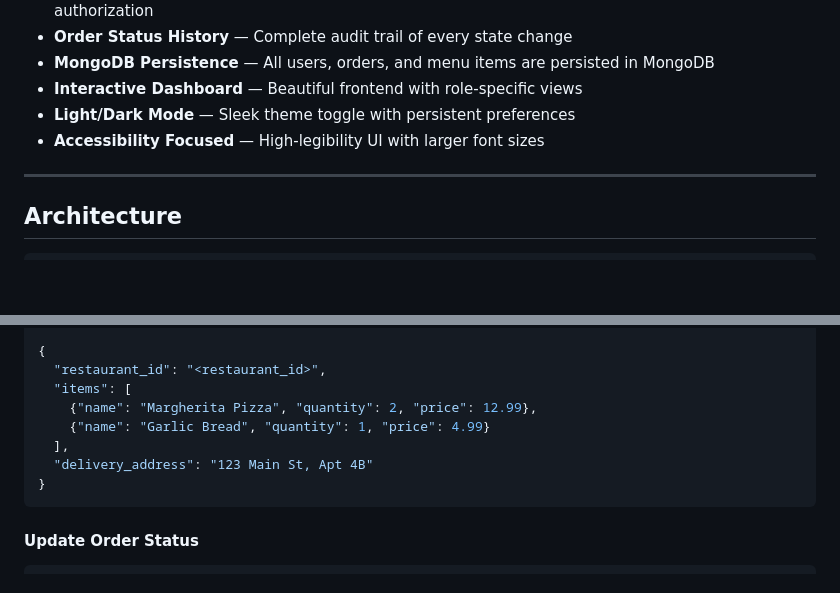
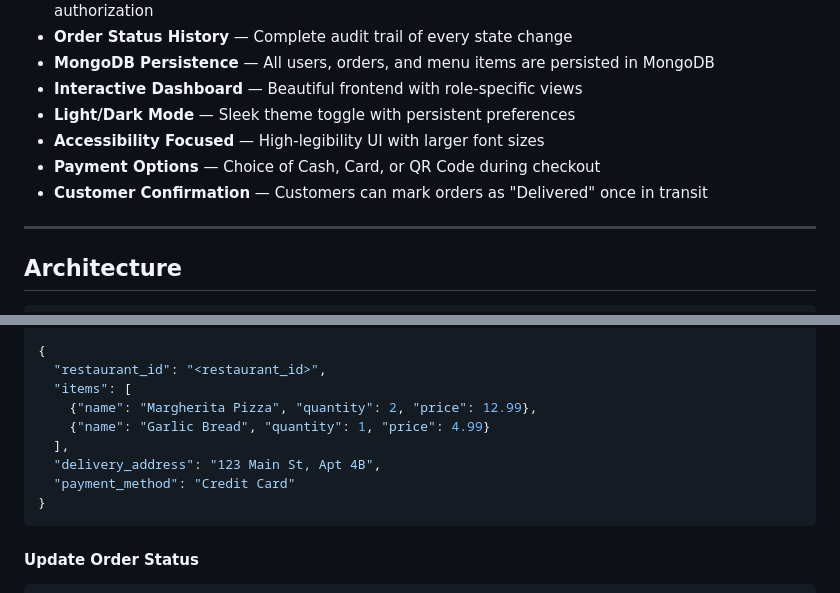
Before and after one commit to chinmayiphosur/food-delivery-app, a Markdown page: README.md, 2 parts joined by grey strips. Rendered like a GitHub page; blank space fills up the shorter version.

````diff
--- a/README.md
+++ b/README.md
@@ -14,6 +14,8 @@ A robust REST API built in **Go** for managing food delivery orders — similar
 - **Interactive Dashboard** — Beautiful frontend with role-specific views
 - **Light/Dark Mode** — Sleek theme toggle with persistent preferences
 - **Accessibility Focused** — High-legibility UI with larger font sizes
+- **Payment Options** — Choice of Cash, Card, or QR Code during checkout
+- **Customer Confirmation** — Customers can mark orders as "Delivered" once in transit
 
 ---
 
@@ -116,7 +151,8 @@ Content-Type: application/json
     {"name": "Margherita Pizza", "quantity": 2, "price": 12.99},
     {"name": "Garlic Bread", "quantity": 1, "price": 4.99}
   ],
-  "delivery_address": "123 Main St, Apt 4B"
+  "delivery_address": "123 Main St, Apt 4B",
+  "payment_method": "Credit Card"
 }
 ```
 
````
Also changed, not shown: other parts of README.md (+33 -0 lines).
